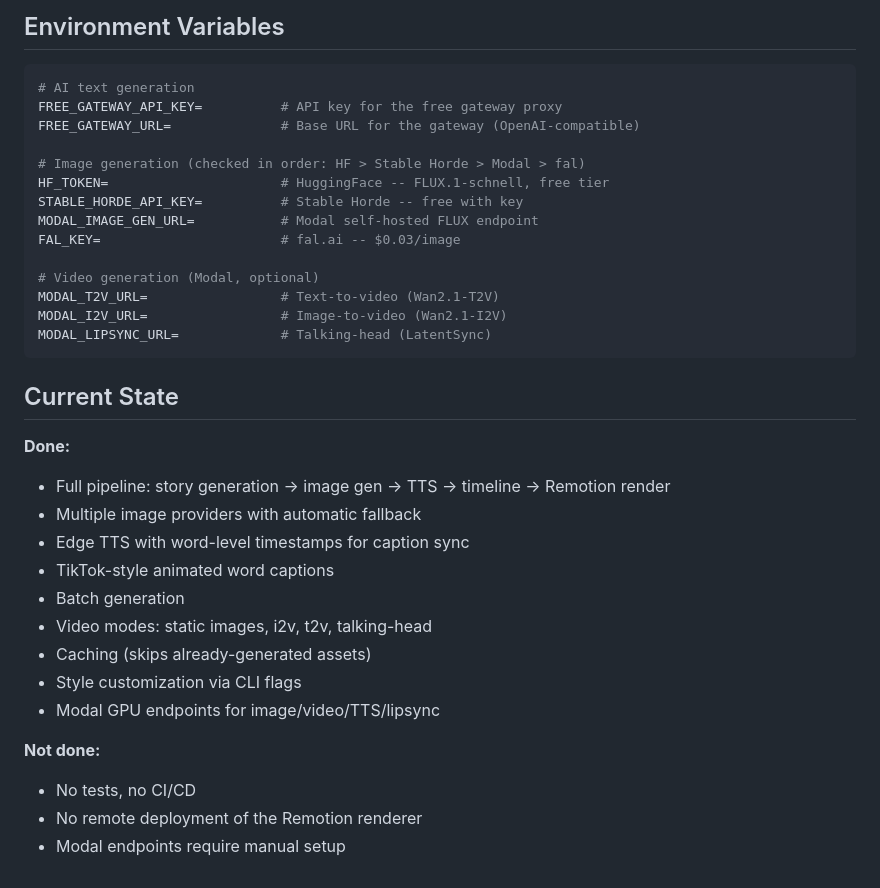
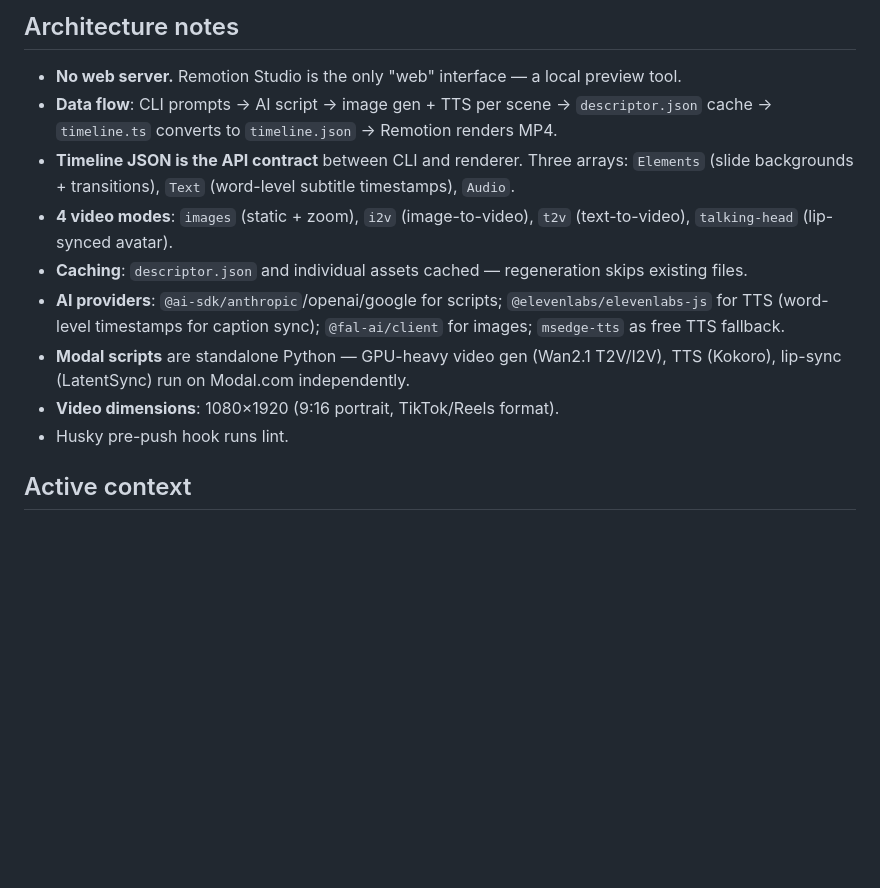
Before and after one commit to sarthakagrawal927/reel-maker, a Markdown page: agents.md, the part around one of its changes. GitHub-like rendering; blank space fills up the shorter version.

Commit message:
docs: update agents.md with accurate architecture research

````diff
--- a/agents.md
+++ b/agents.md
@@ -80,38 +55,14 @@ bun run lint                   # ESLint + tsc
 ```
 
-## Environment Variables
+## Architecture notes
+- **No web server.** Remotion Studio is the only "web" interface — a local preview tool.
+- **Data flow**: CLI prompts → AI script → image gen + TTS per scene → `descriptor.json` cache → `timeline.ts` converts to `timeline.json` → Remotion renders MP4.
+- **Timeline JSON is the API contract** between CLI and renderer. Three arrays: `Elements` (slide backgrounds + transitions), `Text` (word-level subtitle timestamps), `Audio`.
+- **4 video modes**: `images` (static + zoom), `i2v` (image-to-video), `t2v` (text-to-video), `talking-head` (lip-synced avatar).
+- **Caching**: `descriptor.json` and individual assets cached — regeneration skips existing files.
+- **AI providers**: `@ai-sdk/anthropic`/openai/google for scripts; `@elevenlabs/elevenlabs-js` for TTS (word-level timestamps for caption sync); `@fal-ai/client` for images; `msedge-tts` as free TTS fallback.
+- **Modal scripts** are standalone Python — GPU-heavy video gen (Wan2.1 T2V/I2V), TTS (Kokoro), lip-sync (LatentSync) run on Modal.com independently.
+- **Video dimensions**: 1080×1920 (9:16 portrait, TikTok/Reels format).
+- Husky pre-push hook runs lint.
 
-```bash
-# AI text generation
-FREE_GATEWAY_API_KEY=          # API key for the free gateway proxy
-FREE_GATEWAY_URL=              # Base URL for the gateway (OpenAI-compatible)
-
-# Image generation (checked in order: HF > Stable Horde > Modal > fal)
-HF_TOKEN=                      # HuggingFace -- FLUX.1-schnell, free tier
-STABLE_HORDE_API_KEY=          # Stable Horde -- free with key
-MODAL_IMAGE_GEN_URL=           # Modal self-hosted FLUX endpoint
-FAL_KEY=                       # fal.ai -- $0.03/image
-
-# Video generation (Modal, optional)
-MODAL_T2V_URL=                 # Text-to-video (Wan2.1-T2V)
-MODAL_I2V_URL=                 # Image-to-video (Wan2.1-I2V)
-MODAL_LIPSYNC_URL=             # Talking-head (LatentSync)
-```
-
-## Current State
-
-**Done:**
-- Full pipeline: story generation -> image gen -> TTS -> timeline -> Remotion render
-- Multiple image providers with automatic fallback
-- Edge TTS with word-level timestamps for caption sync
-- TikTok-style animated word captions
-- Batch generation
-- Video modes: static images, i2v, t2v, talking-head
-- Caching (skips already-generated assets)
-- Style customization via CLI flags
-- Modal GPU endpoints for image/video/TTS/lipsync
-
-**Not done:**
-- No tests, no CI/CD
-- No remote deployment of the Remotion renderer
-- Modal endpoints require manual setup
+## Active context
````
Also changed, not shown: other parts of agents.md (+45 -70 lines).
